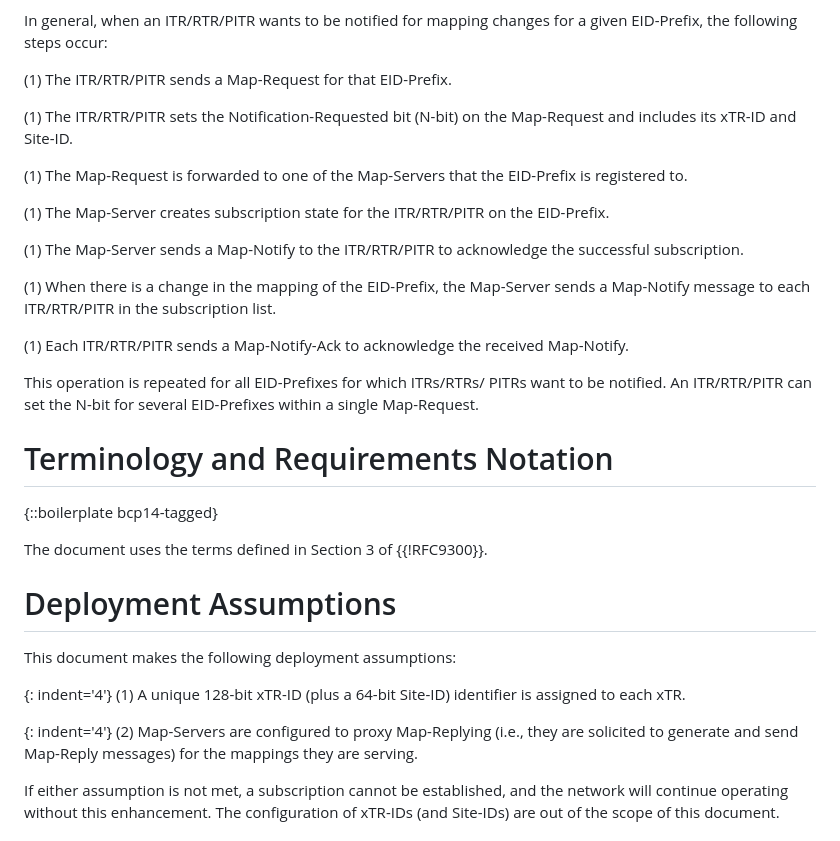
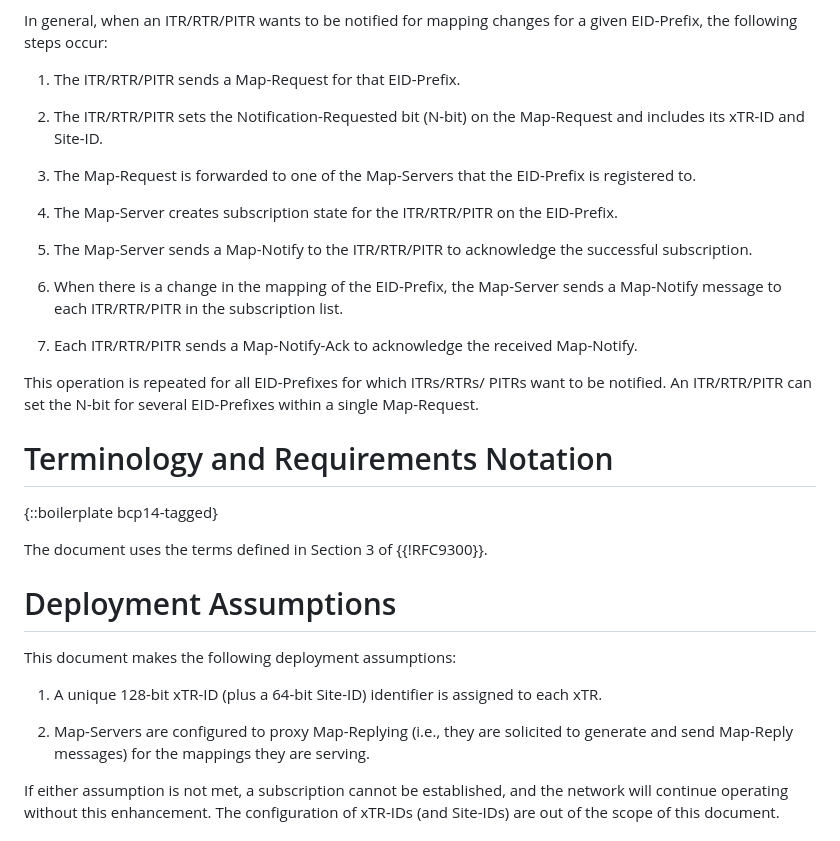
Before and after one commit to boucadair/draft-ietf-lisp-pubsub, a Markdown page: draft-ietf-lisp-pubsub.md, the part around the change. GitHub-like rendering.

```diff
--- a/draft-ietf-lisp-pubsub.md
+++ b/draft-ietf-lisp-pubsub.md
@@ -89,25 +89,25 @@ informative:
    In general, when an ITR/RTR/PITR wants to be notified for mapping
    changes for a given EID-Prefix, the following steps occur:
 
-   (1)  The ITR/RTR/PITR sends a Map-Request for that EID-Prefix.
+   1. The ITR/RTR/PITR sends a Map-Request for that EID-Prefix.
 
-   (1)  The ITR/RTR/PITR sets the Notification-Requested bit (N-bit) on
+   1. The ITR/RTR/PITR sets the Notification-Requested bit (N-bit) on
         the Map-Request and includes its xTR-ID and Site-ID.
 
-   (1)  The Map-Request is forwarded to one of the Map-Servers that the
+   1. The Map-Request is forwarded to one of the Map-Servers that the
         EID-Prefix is registered to.
 
-   (1)  The Map-Server creates subscription state for the ITR/RTR/PITR
+   1. The Map-Server creates subscription state for the ITR/RTR/PITR
         on the EID-Prefix.
 
-   (1)  The Map-Server sends a Map-Notify to the ITR/RTR/PITR to
+   1. The Map-Server sends a Map-Notify to the ITR/RTR/PITR to
         acknowledge the successful subscription.
 
-   (1)  When there is a change in the mapping of the EID-Prefix, the
+   1. When there is a change in the mapping of the EID-Prefix, the
         Map-Server sends a Map-Notify message to each ITR/RTR/PITR in
         the subscription list.
 
-   (1)  Each ITR/RTR/PITR sends a Map-Notify-Ack to acknowledge the
+   1. Each ITR/RTR/PITR sends a Map-Notify-Ack to acknowledge the
         received Map-Notify.
 
    This operation is repeated for all EID-Prefixes for which ITRs/RTRs/
@@ -124,12 +124,10 @@ informative:
 
    This document makes the following deployment assumptions:
 
-{: indent='4'}
-   (1)  A unique 128-bit xTR-ID (plus a 64-bit Site-ID) identifier is
+   1. A unique 128-bit xTR-ID (plus a 64-bit Site-ID) identifier is
         assigned to each xTR.
 
-   {: indent='4'}
-   (2)  Map-Servers are configured to proxy Map-Replying (i.e., they are
+   1. Map-Servers are configured to proxy Map-Replying (i.e., they are
         solicited to generate and send Map-Reply messages) for the
         mappings they are serving.
 
```
